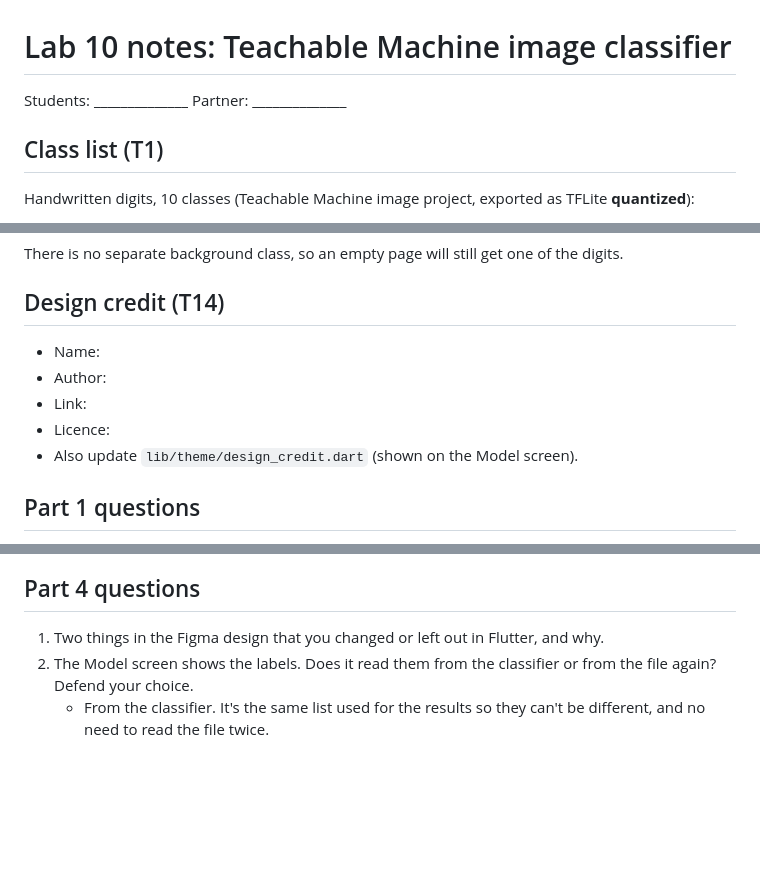
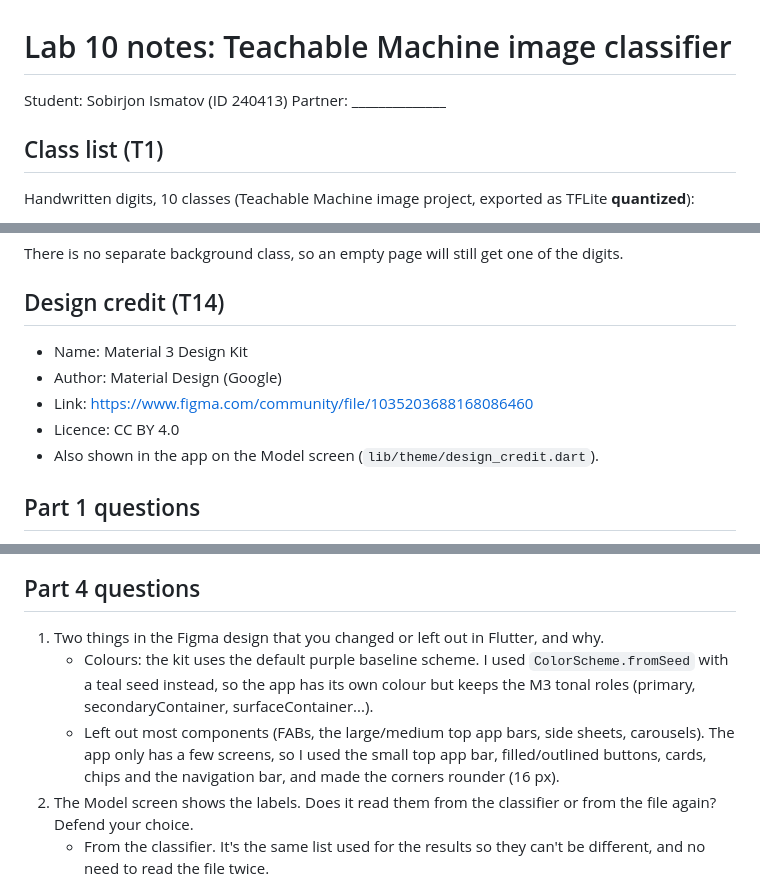
Before and after one commit to So1jonismatov/lab10-tm-classifier, a Markdown page: NOTES.md, 3 parts joined by grey strips. Rendered like a GitHub page; blank space fills up the shorter version.

```diff
--- a/NOTES.md
+++ b/NOTES.md
@@ -1,6 +1,6 @@
 # Lab 10 notes: Teachable Machine image classifier
 
-Students: ______________  Partner: ______________
+Student: Sobirjon Ismatov (ID 240413)  Partner: ______________
 
 ## Class list (T1)
 Handwritten digits, 10 classes (Teachable Machine image project, exported as TFLite **quantized**):
@@ -19,11 +19,11 @@ Handwritten digits, 10 classes (Teachable Machine image project, exported as TFL
 There is no separate background class, so an empty page will still get one of the digits.
 
 ## Design credit (T14)
-- Name:
-- Author:
-- Link:
-- Licence:
-- Also update `lib/theme/design_credit.dart` (shown on the Model screen).
+- Name: Material 3 Design Kit
+- Author: Material Design (Google)
+- Link: https://www.figma.com/community/file/1035203688168086460
+- Licence: CC BY 4.0
+- Also shown in the app on the Model screen (`lib/theme/design_credit.dart`).
 
 ## Part 1 questions
 1. What does the model answer for an object that belongs to none of the classes? How does the background class change that?
@@ -46,6 +46,8 @@ There is no separate background class, so an empty page will still get one of th
 
 ## Part 4 questions
 1. Two things in the Figma design that you changed or left out in Flutter, and why.
+   - Colours: the kit uses the default purple baseline scheme. I used `ColorScheme.fromSeed` with a teal seed instead, so the app has its own colour but keeps the M3 tonal roles (primary, secondaryContainer, surfaceContainer...).
+   - Left out most components (FABs, the large/medium top app bars, side sheets, carousels). The app only has a few screens, so I used the small top app bar, filled/outlined buttons, cards, chips and the navigation bar, and made the corners rounder (16 px).
 2. The Model screen shows the labels. Does it read them from the classifier or from the file again? Defend your choice.
    - From the classifier. It's the same list used for the results so they can't be different, and no need to read the file twice.
 
```
Also changed, not shown: README.md (+8 -0 lines), docs/design-1.png (added), docs/design-2.png (added), docs/screenshots/1-welcome.jpg (added), docs/screenshots/2-home.jpg (added), docs/screenshots/3-history.jpg (added), docs/screenshots/4-model.jpg (added), 7 other files.
